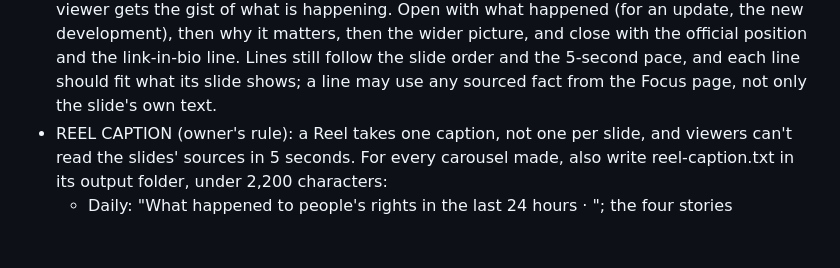
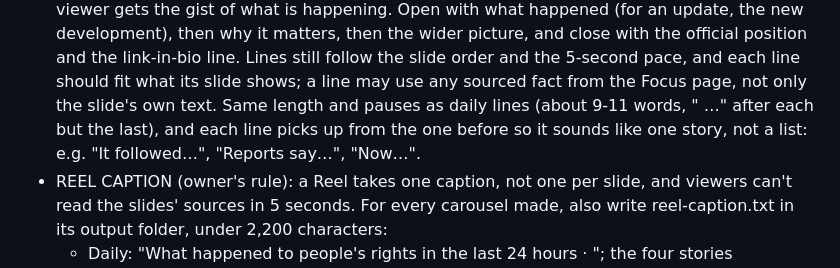
Before and after one commit to resistancedaily/resistancedaily.github.io, a Markdown page: ROUTINE.md, the part around the change. GitHub-like rendering; blank space fills up the shorter version.

Commit message:
Routine: Focus Reel narration uses the daily line length and pauses, told as one story
Co-Authored-By: Claude Opus 5.5 <noreply@anthropic.com>
Claude-Session: https://claude.ai/code/session_01AEnF8n14MYb4i1LfNvPre8

```diff
--- a/ROUTINE.md
+++ b/ROUTINE.md
@@ -234,6 +234,8 @@ Keep the ORIGINAL text-led style. 6 slides, 1080×1350.
   an update, the new development), then why it matters, then the wider picture, and close with the official
   position and the link-in-bio line. Lines still follow the slide order and the 5-second pace, and each line should
   fit what its slide shows; a line may use any sourced fact from the Focus page, not only the slide's own text.
+  Same length and pauses as daily lines (about 9-11 words, " …" after each but the last), and each line picks up
+  from the one before so it sounds like one story, not a list: e.g. "It followed…", "Reports say…", "Now…".
 - REEL CAPTION (owner's rule): a Reel takes one caption, not one per slide, and viewers can't read the slides'
   sources in 5 seconds. For every carousel made, also write reel-caption.txt in its output folder, under 2,200
   characters:
```
